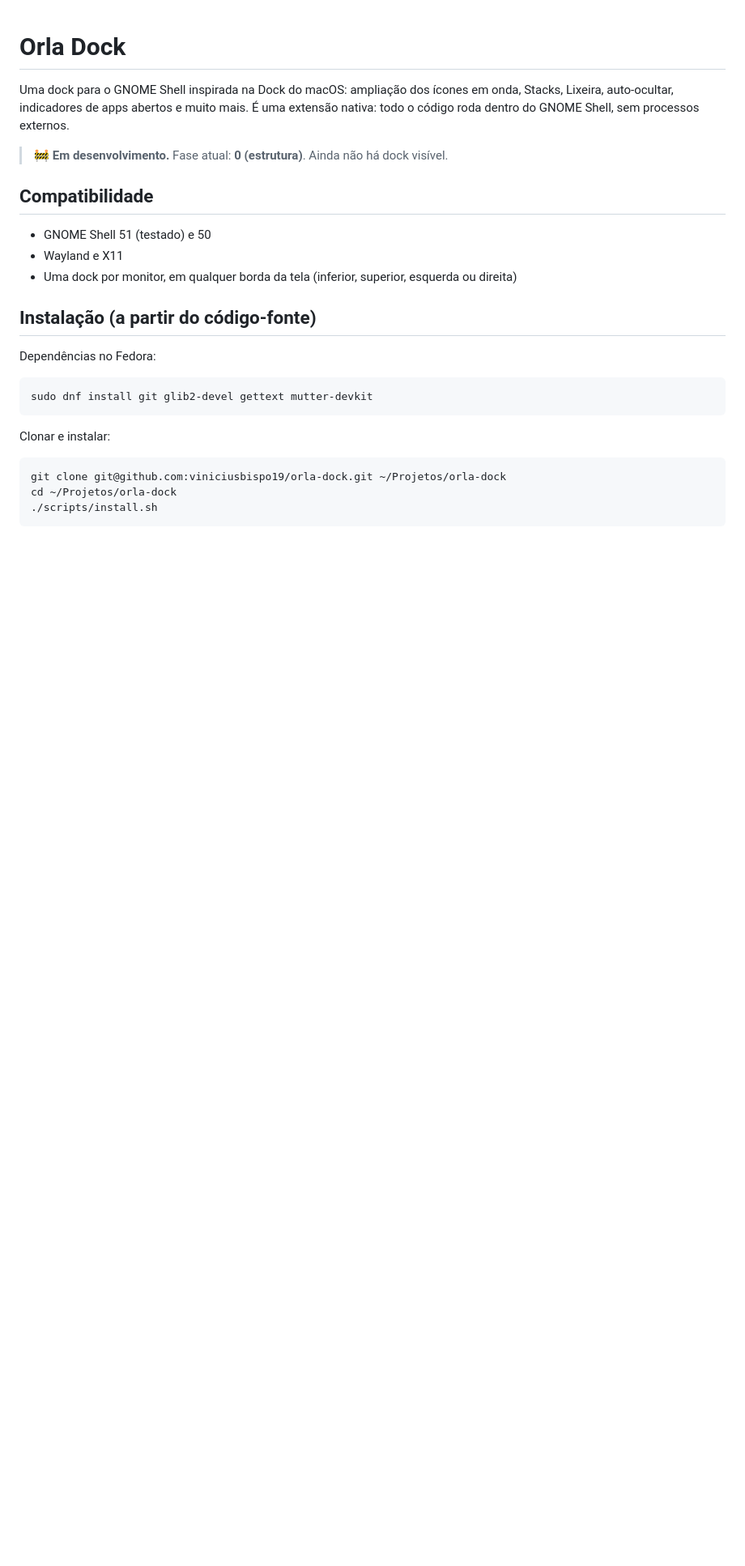
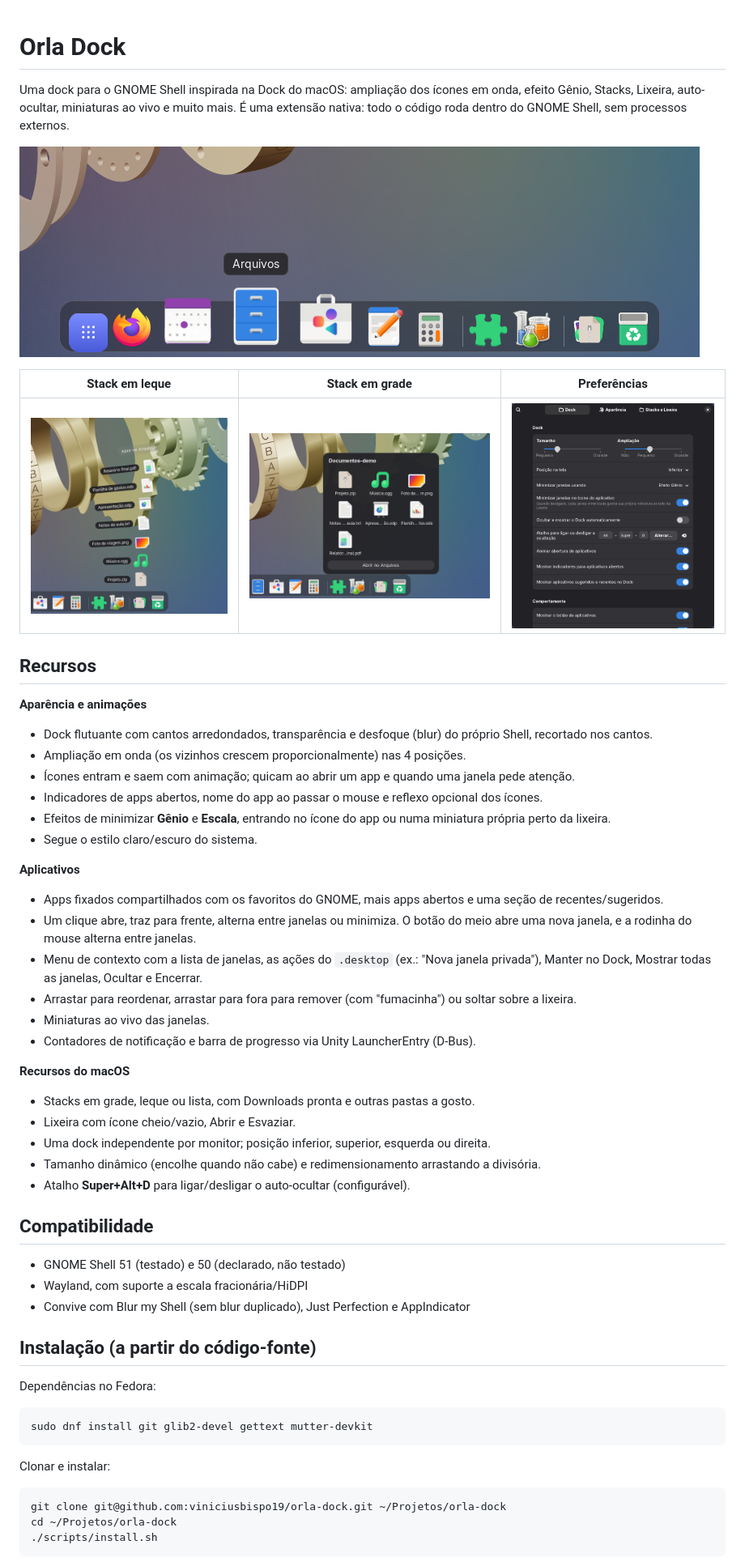
Before and after one commit to bispov19/orla-dock, a Markdown page: README.md, the part around one of its changes. Shown at 81% size. Rendered like a GitHub page; pictures changed too: docs/screenshots/dock.png (added), docs/screenshots/preferences.png (added), docs/screenshots/stack-fan.png (added); blank space fills up the shorter version.

Commit message:
docs: README final com prints, script de empacotamento e versão 1.0.0
Co-Authored-By: Claude Opus 5.5 <noreply@anthropic.com>

```diff
--- a/README.md
+++ b/README.md
@@ -1,14 +1,43 @@
 # Orla Dock
 
-Uma dock para o GNOME Shell inspirada na Dock do macOS: ampliação dos ícones em onda, Stacks, Lixeira, auto-ocultar, indicadores de apps abertos e muito mais. É uma extensão nativa: todo o código roda dentro do GNOME Shell, sem processos externos.
+Uma dock para o GNOME Shell inspirada na Dock do macOS: ampliação dos ícones em onda, efeito Gênio, Stacks, Lixeira, auto-ocultar, miniaturas ao vivo e muito mais. É uma extensão nativa: todo o código roda dentro do GNOME Shell, sem processos externos.
 
-> 🚧 **Em desenvolvimento.** Fase atual: **0 (estrutura)**. Ainda não há dock visível.
+![A Orla Dock com a ampliação em onda](docs/screenshots/dock.png)
+
+| Stack em leque | Stack em grade | Preferências |
+| --- | --- | --- |
+| ![Stack em leque](docs/screenshots/stack-fan.png) | ![Stack em grade](docs/screenshots/stack-grid.png) | ![Preferências](docs/screenshots/preferences.png) |
+
+## Recursos
+
+**Aparência e animações**
+- Dock flutuante com cantos arredondados, transparência e desfoque (blur) do próprio Shell, recortado nos cantos.
+- Ampliação em onda (os vizinhos crescem proporcionalmente) nas 4 posições.
+- Ícones entram e saem com animação; quicam ao abrir um app e quando uma janela pede atenção.
+- Indicadores de apps abertos, nome do app ao passar o mouse e reflexo opcional dos ícones.
+- Efeitos de minimizar **Gênio** e **Escala**, entrando no ícone do app ou numa miniatura própria perto da lixeira.
+- Segue o estilo claro/escuro do sistema.
+
+**Aplicativos**
+- Apps fixados compartilhados com os favoritos do GNOME, mais apps abertos e uma seção de recentes/sugeridos.
+- Um clique abre, traz para frente, alterna entre janelas ou minimiza. O botão do meio abre uma nova janela, e a rodinha do mouse alterna entre janelas.
+- Menu de contexto com a lista de janelas, as ações do `.desktop` (ex.: "Nova janela privada"), Manter no Dock, Mostrar todas as janelas, Ocultar e Encerrar.
+- Arrastar para reordenar, arrastar para fora para remover (com "fumacinha") ou soltar sobre a lixeira.
+- Miniaturas ao vivo das janelas.
+- Contadores de notificação e barra de progresso via Unity LauncherEntry (D-Bus).
+
+**Recursos do macOS**
+- Stacks em grade, leque ou lista, com Downloads pronta e outras pastas a gosto.
+- Lixeira com ícone cheio/vazio, Abrir e Esvaziar.
+- Uma dock independente por monitor; posição inferior, superior, esquerda ou direita.
+- Tamanho dinâmico (encolhe quando não cabe) e redimensionamento arrastando a divisória.
+- Atalho **Super+Alt+D** para ligar/desligar o auto-ocultar (configurável).
 
 ## Compatibilidade
 
-- GNOME Shell 51 (testado) e 50
-- Wayland e X11
-- Uma dock por monitor, em qualquer borda da tela (inferior, superior, esquerda ou direita)
+- GNOME Shell 51 (testado) e 50 (declarado, não testado)
+- Wayland, com suporte a escala fracionária/HiDPI
+- Convive com Blur my Shell (sem blur duplicado), Just Perfection e AppIndicator
 
 ## Instalação (a partir do código-fonte)
 
```
Also changed, not shown: other parts of README.md (+38 -4 lines), 3 other files.
